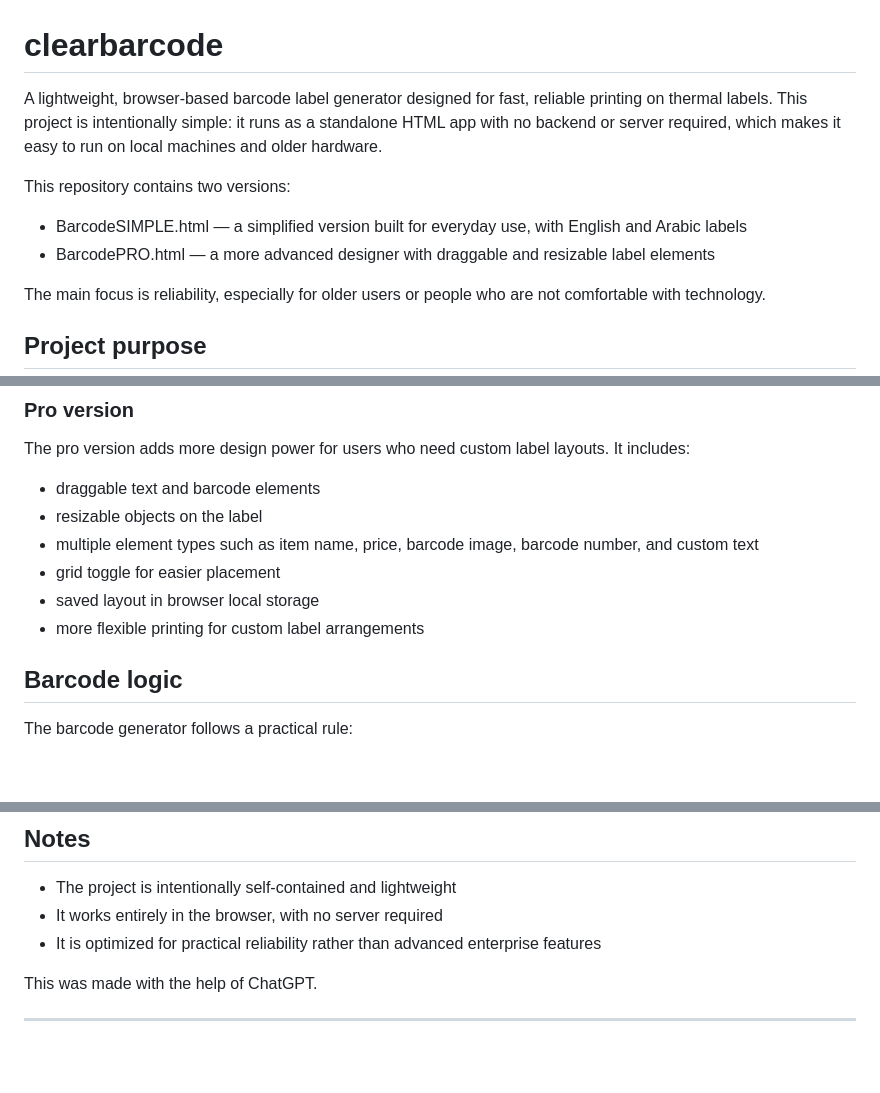
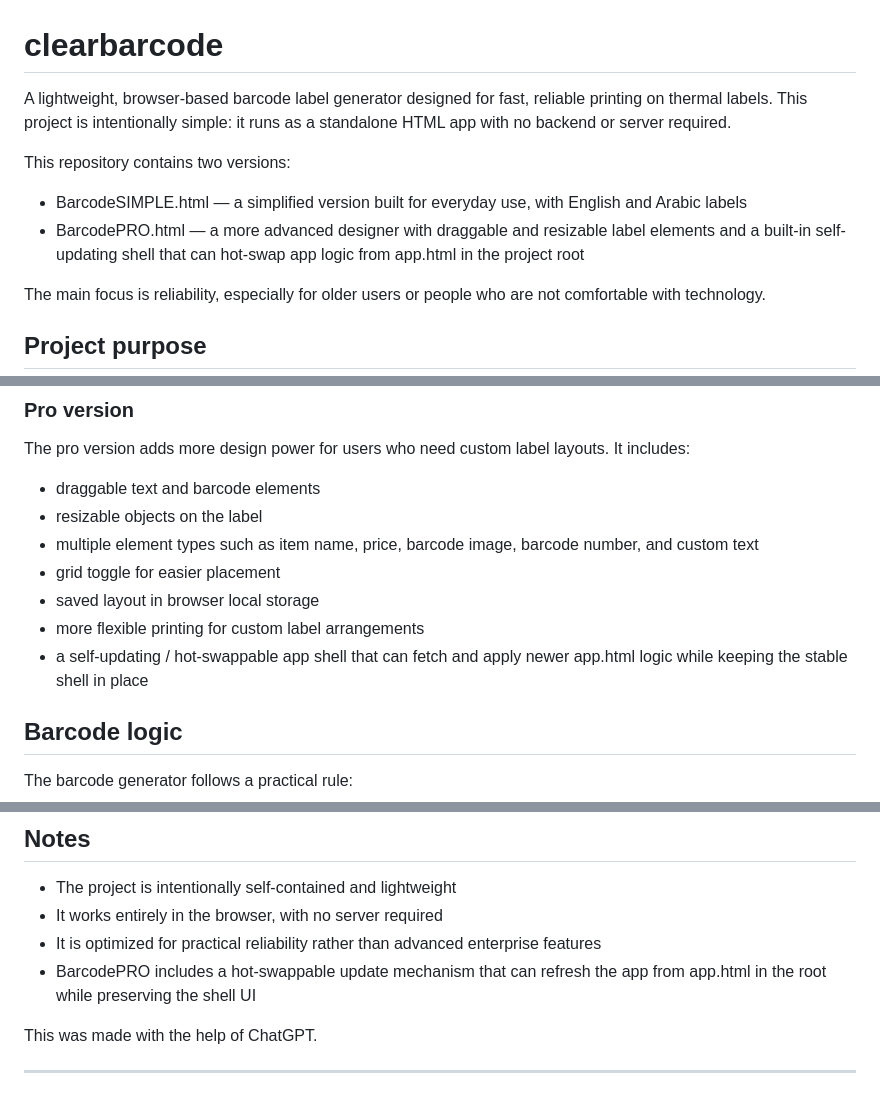
Before and after one commit to riyadqadri-cmyk/clearbarcode, a Markdown page: README.md, 3 parts joined by grey strips. GitHub-like rendering; blank space fills up the shorter version.

Commit message:
Document the hot-swappable version update capability in BarcodePRO.

```diff
--- a/README.md
+++ b/README.md
@@ -1,11 +1,11 @@
 # clearbarcode
 
-A lightweight, browser-based barcode label generator designed for fast, reliable printing on thermal labels. This project is intentionally simple: it runs as a standalone HTML app with no backend or server required, which makes it easy to run on local machines and older hardware.
+A lightweight, browser-based barcode label generator designed for fast, reliable printing on thermal labels. This project is intentionally simple: it runs as a standalone HTML app with no backend or server required.
 
 This repository contains two versions:
 
 - BarcodeSIMPLE.html — a simplified version built for everyday use, with English and Arabic labels
-- BarcodePRO.html — a more advanced designer with draggable and resizable label elements
+- BarcodePRO.html — a more advanced designer with draggable and resizable label elements and a built-in self-updating shell that can hot-swap app logic from app.html in the project root
 
 The main focus is reliability, especially for older users or people who are not comfortable with technology.
 
@@ -43,6 +43,7 @@ The pro version adds more design power for users who need custom label layouts.
 - grid toggle for easier placement
 - saved layout in browser local storage
 - more flexible printing for custom label arrangements
+- a self-updating / hot-swappable app shell that can fetch and apply newer app.html logic while keeping the stable shell in place
 
 ## Barcode logic
 
@@ -97,6 +98,7 @@ The major objective of this project is reliability, especially for older or non-
 - The project is intentionally self-contained and lightweight
 - It works entirely in the browser, with no server required
 - It is optimized for practical reliability rather than advanced enterprise features
+- BarcodePRO includes a hot-swappable update mechanism that can refresh the app from app.html in the root while preserving the shell UI
 
 This was made with the help of ChatGPT.
 
```
